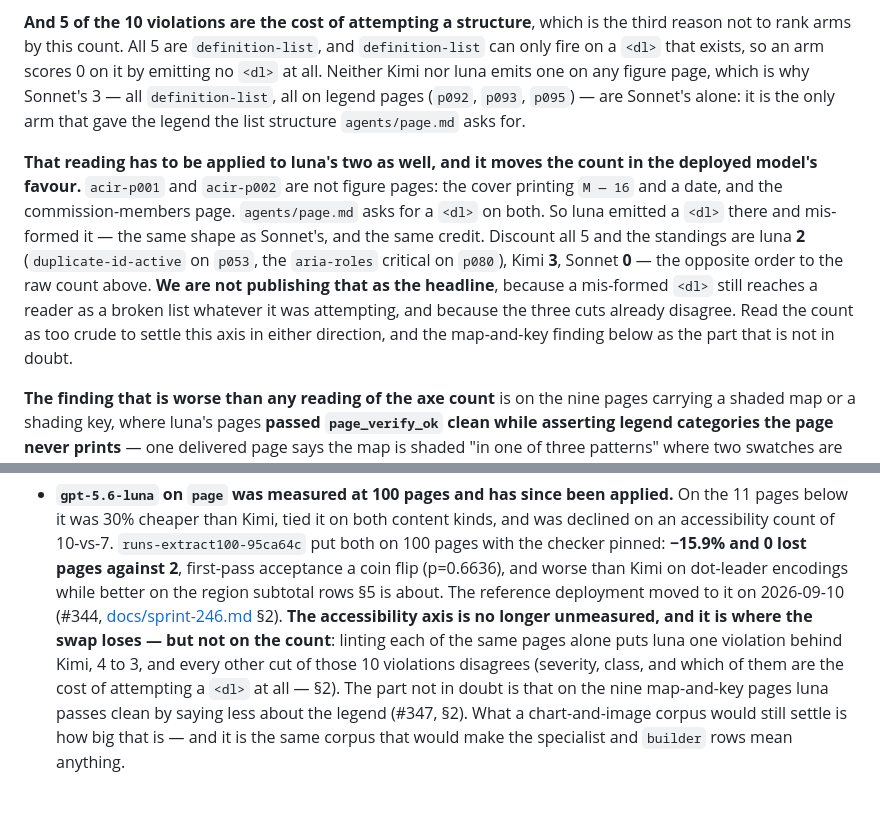
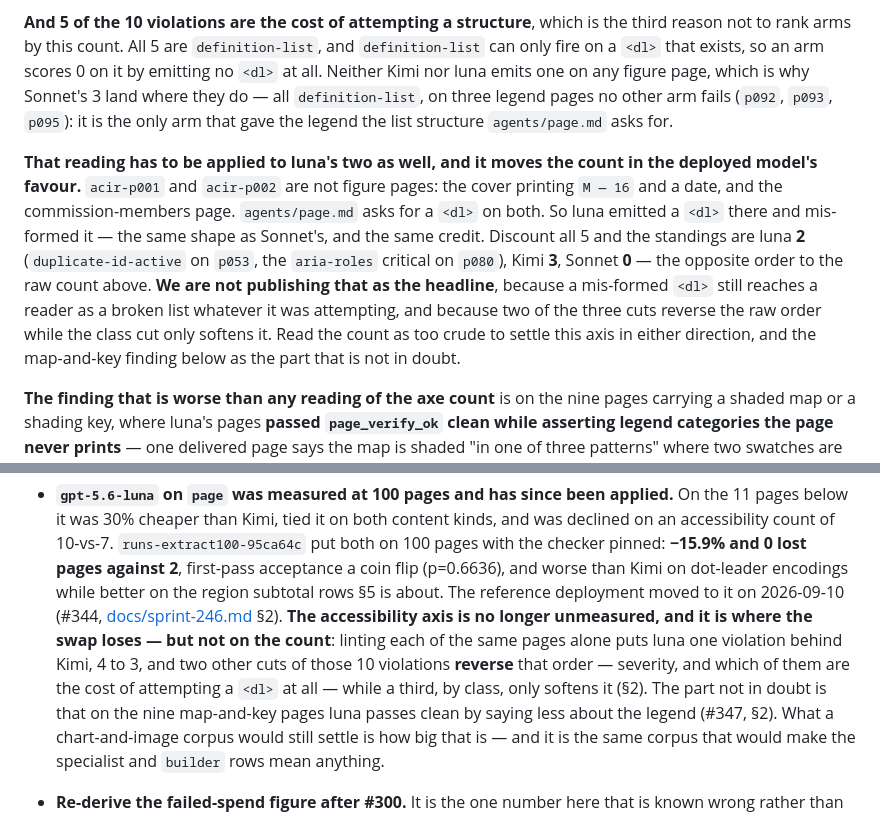
Before and after one commit to EqualifyEverything/equalify-iris, a Markdown page: docs/models.md, 2 parts joined by grey strips. Rendered like a GitHub page.

Commit message:
docs(models): the class cut softens the count, it does not reverse it
Round 4's two notes, both a word each and both about the same over-claim.

- **§8 listed `class` among the cuts that "disagree" with the raw count.** It
  does not point the other way: counted as distinct classes contributed, luna is
  3 against 1 each for Kimi and Sonnet, which runs the SAME direction. Of the
  three cuts, two reverse the order (severity, the `<dl>` discount) and the class
  cut only reduces how much of luna's 4 is distinctive. §8 is the summary a
  deployer reads without §2 in front of them, so it says that now, and §2's own
  closing sentence matches.
- **"Sonnet's 3 are Sonnet's alone" was a page claim in a class paragraph.** By
  class they are not — luna's 2 are the same rule, which is the next paragraph's
  whole point. What is Sonnet's alone is the three pages, so the sentence says
  that instead.

Verified: typecheck clean, `npm test` 1692/1692. Prose only, one file.

Co-Authored-By: bbertucc <bbertucc@users.noreply.github.com>
Co-Authored-By: Claude Opus 5 <noreply@anthropic.com>

```diff
--- a/docs/models.md
+++ b/docs/models.md
@@ -271,9 +271,9 @@ arm's worth of severity better. Neither number alone says that.
 **And 5 of the 10 violations are the cost of attempting a structure**, which is the third reason not to
 rank arms by this count. All 5 are `definition-list`, and `definition-list` can only fire
 on a `<dl>` that exists, so an arm scores 0 on it by emitting no `<dl>` at all. Neither Kimi nor luna
-emits one on any figure page, which is why Sonnet's 3 — all `definition-list`, all on legend pages
-(`p092`, `p093`, `p095`) — are Sonnet's alone: it is the only arm that gave the legend the list
-structure `agents/page.md` asks for.
+emits one on any figure page, which is why Sonnet's 3 land where they do — all `definition-list`, on
+three legend pages no other arm fails (`p092`, `p093`, `p095`): it is the only arm that gave the legend
+the list structure `agents/page.md` asks for.
 
 **That reading has to be applied to luna's two as well, and it moves the count in the deployed model's
 favour.** `acir-p001` and `acir-p002` are not figure pages: the cover printing `M — 16` and a date, and
@@ -282,8 +282,9 @@ and mis-formed it — the same shape as Sonnet's, and the same credit. Discount
 are luna **2** (`duplicate-id-active` on `p053`, the `aria-roles` critical on `p080`), Kimi **3**,
 Sonnet **0** — the opposite order to the raw count above. **We are not publishing that as the
 headline**, because a mis-formed `<dl>` still reaches a reader as a broken list whatever it was
-attempting, and because the three cuts already disagree. Read the count as too crude to settle this axis
-in either direction, and the map-and-key finding below as the part that is not in doubt.
+attempting, and because two of the three cuts reverse the raw order while the class cut only softens it.
+Read the count as too crude to settle this axis in either direction, and the map-and-key finding below as
+the part that is not in doubt.
 
 **The finding that is worse than any reading of the axe count** is on the nine pages carrying a
 shaded map or a shading key, where luna's pages **passed `page_verify_ok` clean while asserting legend
@@ -1213,8 +1214,9 @@ set.
   reference deployment moved to it on 2026-09-10 (#344,
   [docs/sprint-246.md](sprint-246.md) §2). **The accessibility axis is no longer unmeasured, and it is
   where the swap loses — but not on the count**: linting each of the same pages alone puts luna one
-  violation behind Kimi, 4 to 3, and every other cut of those 10 violations disagrees (severity, class,
-  and which of them are the cost of attempting a `<dl>` at all — §2). The part not in doubt is that on
+  violation behind Kimi, 4 to 3, and two other cuts of those 10 violations **reverse** that order —
+  severity, and which of them are the cost of attempting a `<dl>` at all — while a third, by class, only
+  softens it (§2). The part not in doubt is that on
   the nine map-and-key pages luna passes clean by saying less about the legend (#347, §2).
   What a
   chart-and-image corpus would still settle is how big that is — and it is the same corpus that would
```
